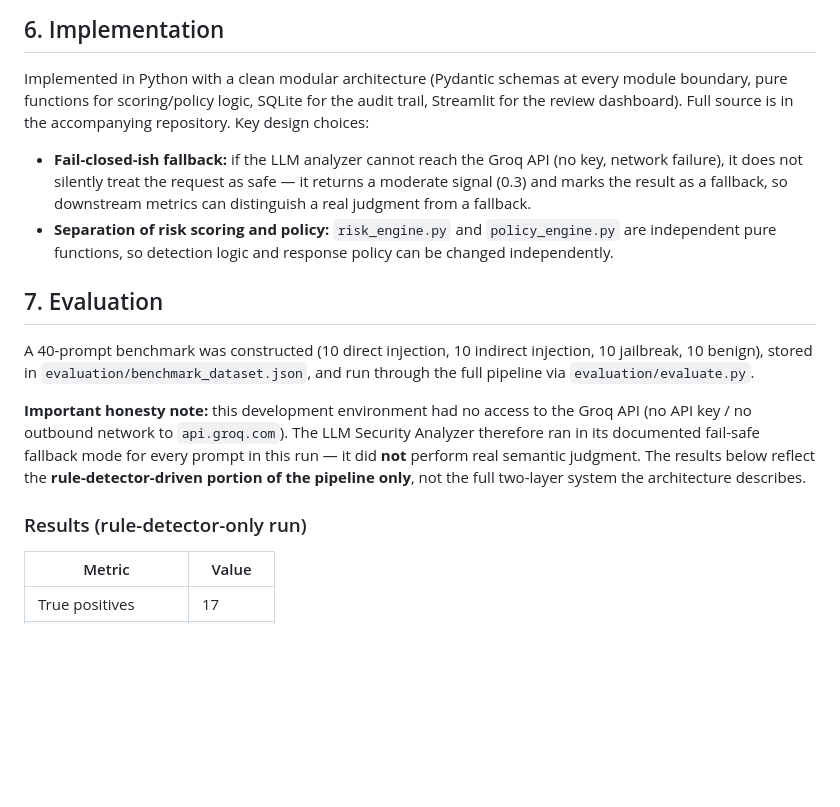
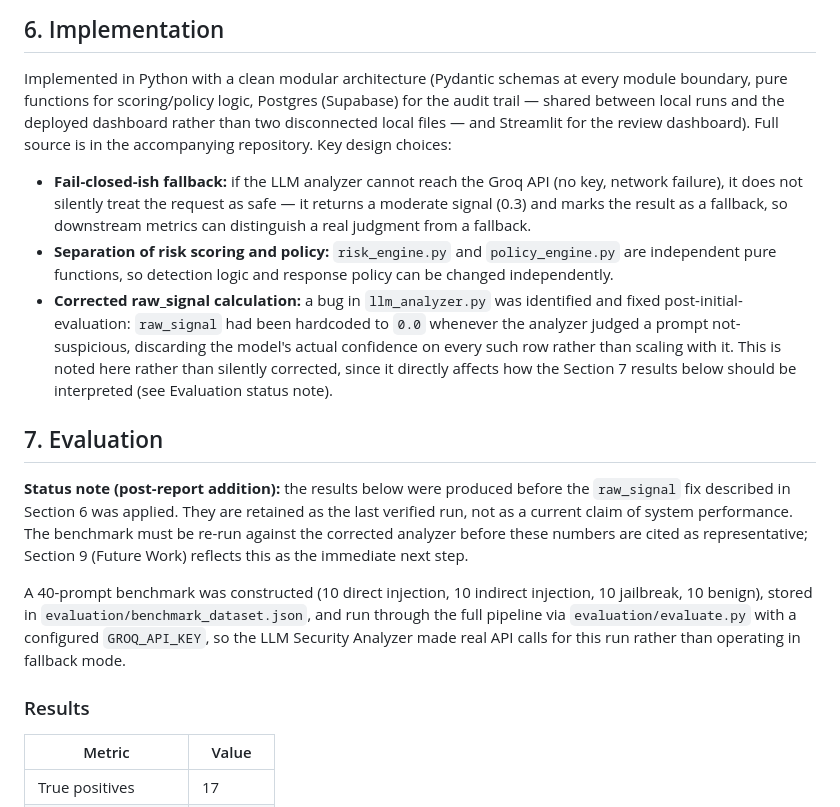
Before and after one commit to manaal6/Aura-Shield, a Markdown page: technical-report.md, the part around one of its changes. Rendered like a GitHub page; blank space fills up the shorter version.

```diff
--- a/docs/technical_report.md
+++ b/technical-report.md
@@ -83,8 +83,10 @@ allowed or silently blocked.
 
 Implemented in Python with a clean modular architecture (Pydantic schemas
 at every module boundary, pure functions for scoring/policy logic,
-SQLite for the audit trail, Streamlit for the review dashboard). Full
-source is in the accompanying repository. Key design choices:
+Postgres (Supabase) for the audit trail — shared between local runs and
+the deployed dashboard rather than two disconnected local files — and
+Streamlit for the review dashboard). Full source is in the accompanying
+repository. Key design choices:
 
 - **Fail-closed-ish fallback:** if the LLM analyzer cannot reach the Groq
   API (no key, network failure), it does not silently treat the request as
@@ -94,23 +96,31 @@ source is in the accompanying repository. Key design choices:
 - **Separation of risk scoring and policy:** `risk_engine.py` and
   `policy_engine.py` are independent pure functions, so detection logic and
   response policy can be changed independently.
+- **Corrected raw_signal calculation:** a bug in `llm_analyzer.py` was
+  identified and fixed post-initial-evaluation: `raw_signal` had been
+  hardcoded to `0.0` whenever the analyzer judged a prompt not-suspicious,
+  discarding the model's actual confidence on every such row rather than
+  scaling with it. This is noted here rather than silently corrected,
+  since it directly affects how the Section 7 results below should be
+  interpreted (see Evaluation status note).
 
 ## 7. Evaluation
+
+**Status note (post-report addition):** the results below were produced
+before the `raw_signal` fix described in Section 6 was applied. They are
+retained as the last verified run, not as a current claim of system
+performance. The benchmark must be re-run against the corrected analyzer
+before these numbers are cited as representative; Section 9 (Future Work)
+reflects this as the immediate next step.
 
 A 40-prompt benchmark was constructed (10 direct injection, 10 indirect
 injection, 10 jailbreak, 10 benign), stored in
 `evaluation/benchmark_dataset.json`, and run through the full pipeline via
-`evaluation/evaluate.py`.
+`evaluation/evaluate.py` with a configured `GROQ_API_KEY`, so the LLM
+Security Analyzer made real API calls for this run rather than operating
+in fallback mode.
 
-**Important honesty note:** this development environment had no access to
-the Groq API (no API key / no outbound network to `api.groq.com`). The LLM
-Security Analyzer therefore ran in its documented fail-safe fallback mode
-for every prompt in this run — it did **not** perform real semantic
-judgment. The results below reflect the **rule-detector-driven portion of
-the pipeline only**, not the full two-layer system the architecture
-describes.
-
-### Results (rule-detector-only run)
+### Results
 
 | Metric | Value |
 |---|---|
```
Also changed, not shown: other parts of technical-report.md (+51 -18 lines), README.md (+32 -15 lines), technical_report.md (deleted, +0 -190 lines).
